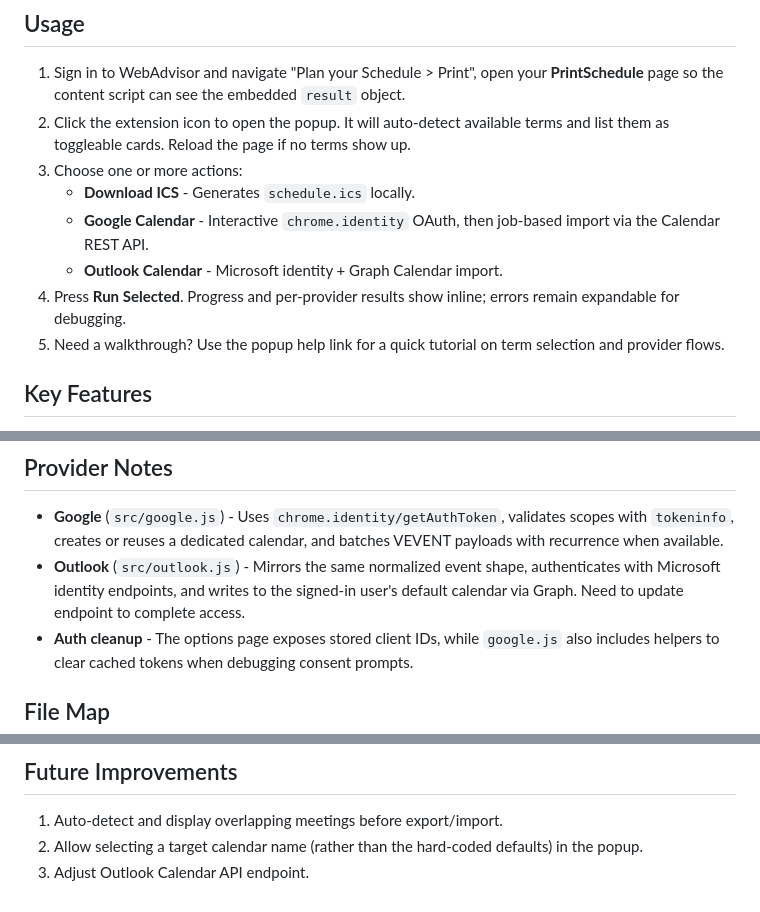
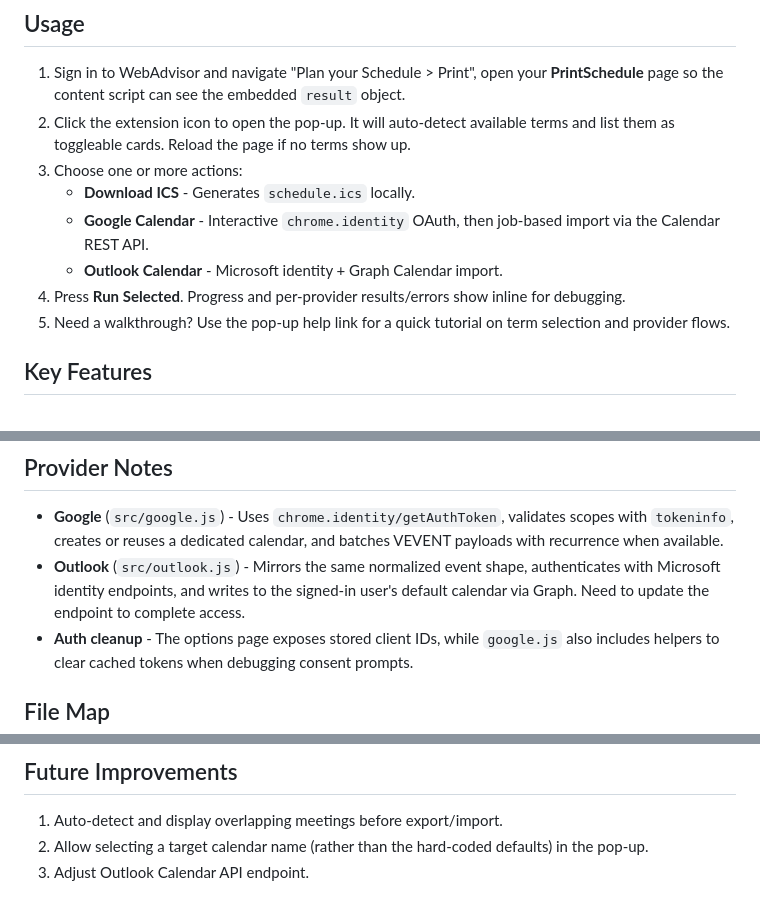
Before and after one commit to Danial-Changez/UofG_Schedule_Importer, a Markdown page: README.md, 3 parts joined by grey strips. Drawn GitHub-style.

Commit message:
Fix typos and formatting in README.md

```diff
--- a/README.md
+++ b/README.md
@@ -30,13 +30,13 @@ Export your University of Guelph WebAdvisor schedule to ICS or send it straight
 ## Usage
 
 1. Sign in to WebAdvisor and navigate "Plan your Schedule > Print", open your **PrintSchedule** page so the content script can see the embedded `result` object.
-2. Click the extension icon to open the popup. It will auto-detect available terms and list them as toggleable cards. Reload the page if no terms show up.
+2. Click the extension icon to open the pop-up. It will auto-detect available terms and list them as toggleable cards. Reload the page if no terms show up.
 3. Choose one or more actions:
    - **Download ICS** - Generates `schedule.ics` locally.
    - **Google Calendar** - Interactive `chrome.identity` OAuth, then job-based import via the Calendar REST API.
    - **Outlook Calendar** - Microsoft identity + Graph Calendar import.
-4. Press **Run Selected**. Progress and per-provider results show inline; errors remain expandable for debugging.
-5. Need a walkthrough? Use the popup help link for a quick tutorial on term selection and provider flows.
+4. Press **Run Selected**. Progress and per-provider results/errors show inline for debugging.
+5. Need a walkthrough? Use the pop-up help link for a quick tutorial on term selection and provider flows.
 
 ## Key Features
 
@@ -49,7 +49,7 @@ Export your University of Guelph WebAdvisor schedule to ICS or send it straight
 ## Provider Notes
 
 - **Google** (`src/google.js`) - Uses `chrome.identity/getAuthToken`, validates scopes with `tokeninfo`, creates or reuses a dedicated calendar, and batches VEVENT payloads with recurrence when available.
-- **Outlook** (`src/outlook.js`) - Mirrors the same normalized event shape, authenticates with Microsoft identity endpoints, and writes to the signed-in user's default calendar via Graph. Need to update endpoint to complete access.
+- **Outlook** (`src/outlook.js`) - Mirrors the same normalized event shape, authenticates with Microsoft identity endpoints, and writes to the signed-in user's default calendar via Graph. Need to update the endpoint to complete access.
 - **Auth cleanup** - The options page exposes stored client IDs, while `google.js` also includes helpers to clear cached tokens when debugging consent prompts.
 
 ## File Map
@@ -73,5 +73,5 @@ Export your University of Guelph WebAdvisor schedule to ICS or send it straight
 ## Future Improvements
 
 1. Auto-detect and display overlapping meetings before export/import.
-2. Allow selecting a target calendar name (rather than the hard-coded defaults) in the popup.
+2. Allow selecting a target calendar name (rather than the hard-coded defaults) in the pop-up.
 3. Adjust Outlook Calendar API endpoint.
```
